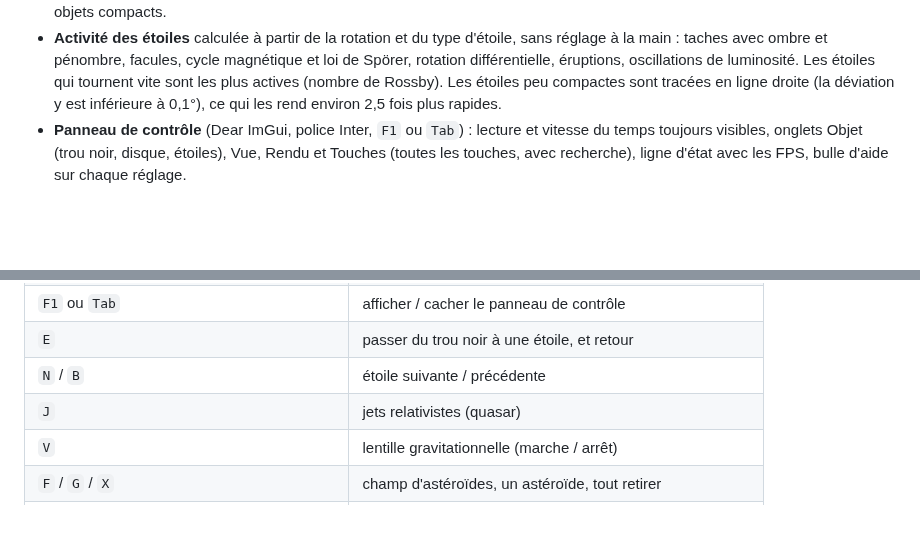
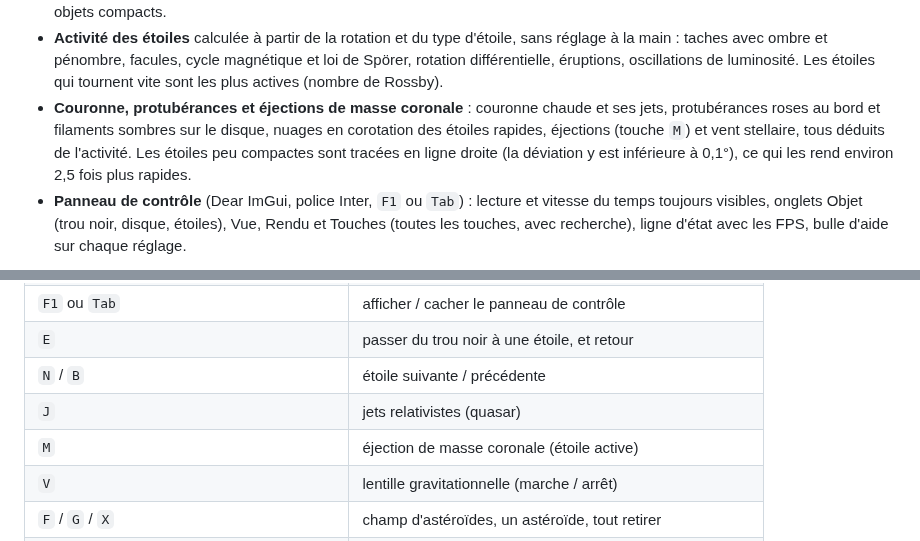
Before and after one commit to YoungFox450/black_holl_test, a Markdown page: README.md, 2 parts joined by grey strips. Drawn GitHub-style; blank space fills up the shorter version.

```diff
--- a/README.md
+++ b/README.md
@@ -44,6 +44,10 @@ finit, le pixel prend la couleur :
   cycle magnétique et loi de Spörer, rotation différentielle, éruptions,
   oscillations de luminosité. Les étoiles qui tournent vite sont les plus
   actives (nombre de Rossby).
+- **Couronne, protubérances et éjections de masse coronale** : couronne
+  chaude et ses jets, protubérances roses au bord et filaments sombres sur
+  le disque, nuages en corotation des étoiles rapides, éjections (touche
+  `M`) et vent stellaire, tous déduits de l'activité.
   Les étoiles peu compactes sont tracées en ligne droite (la déviation y est
   inférieure à 0,1°), ce qui les rend environ 2,5 fois plus rapides.
 - **Panneau de contrôle** (Dear ImGui, police Inter, `F1` ou `Tab`) : lecture
@@ -133,6 +137,7 @@ Le détail par système (paquets Linux, macOS) est dans
 | `E` | passer du trou noir à une étoile, et retour |
 | `N` / `B` | étoile suivante / précédente |
 | `J` | jets relativistes (quasar) |
+| `M` | éjection de masse coronale (étoile active) |
 | `V` | lentille gravitationnelle (marche / arrêt) |
 | `F` / `G` / `X` | champ d'astéroïdes, un astéroïde, tout retirer |
 | `K` / `L` / `O` | baisser, augmenter la résolution, ou la laisser automatique |
```
Also changed, not shown: blackhole/README.md (+34 -0 lines), blackhole/docs/couronne.jpg (added), 8 other files.
